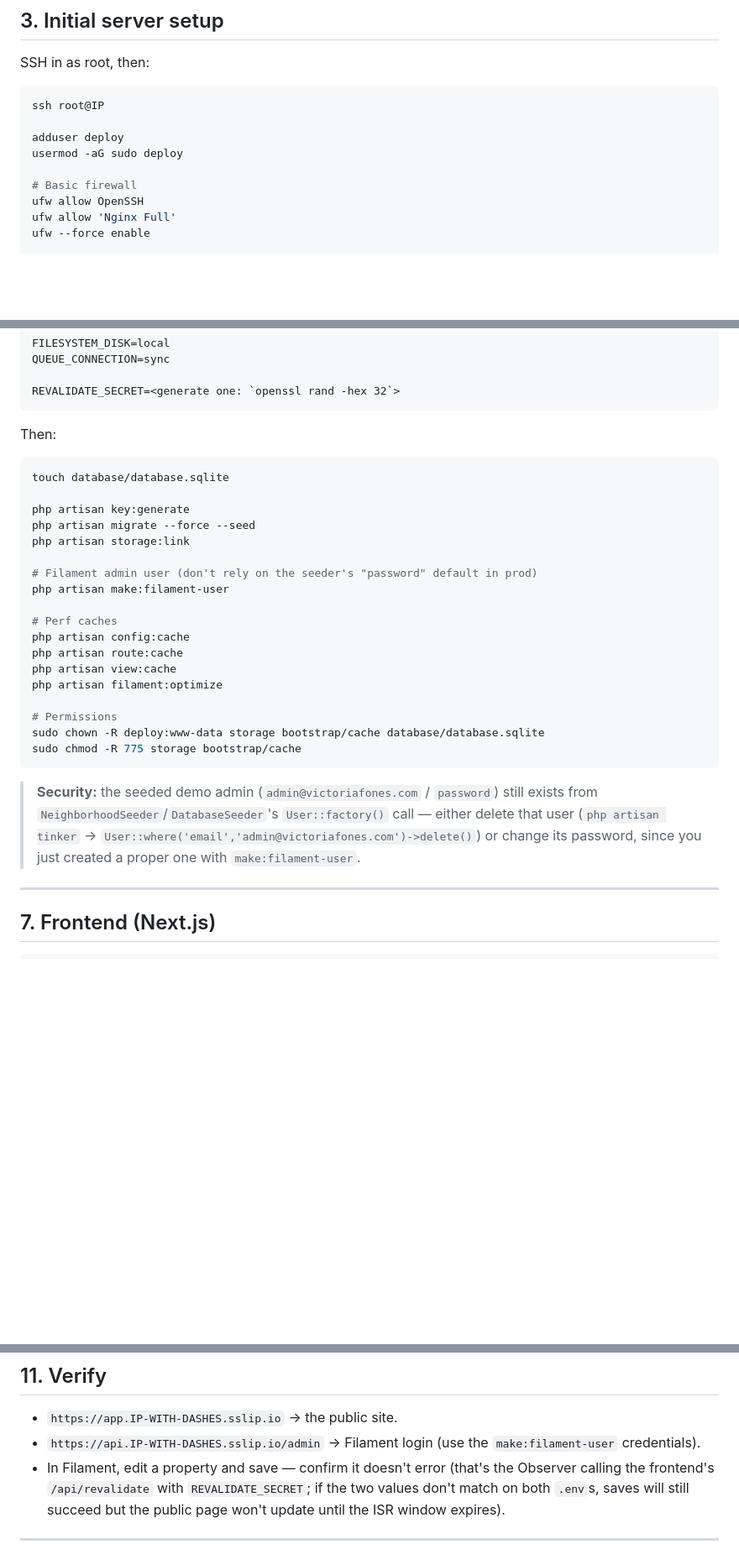
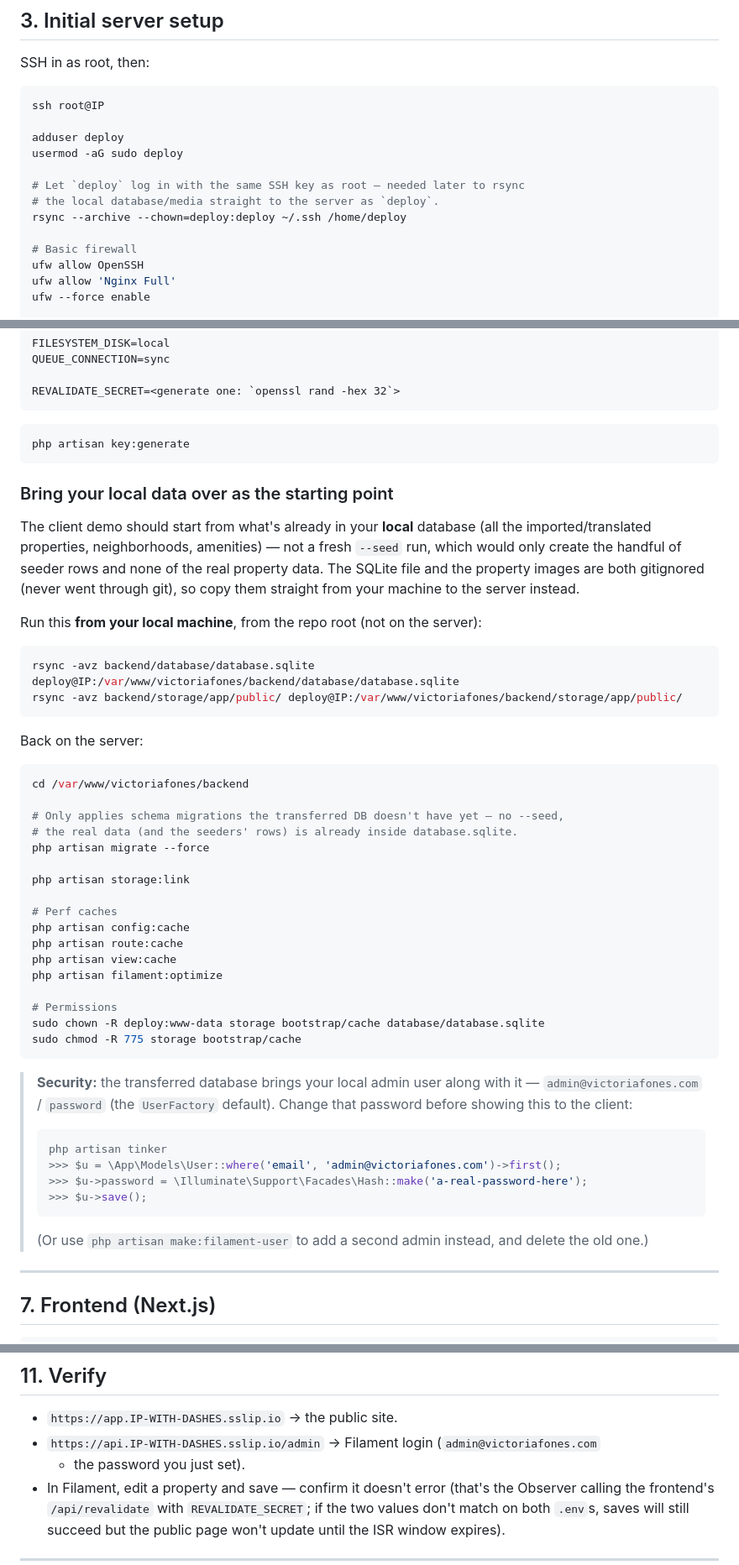
Before and after one commit to matiaspozzo/victoriafones, a Markdown page: DEPLOY.md, 3 parts joined by grey strips. Shown at 84% size. Drawn GitHub-style; blank space fills up the shorter version.

Commit message:
Deploy guide: seed production from local data, not fresh migrations
The local database.sqlite/storage media already have the real imported
properties/translations; a fresh --seed run would only create the
seeders' rows and lose all of that. Transfer the local DB + media via
rsync instead, then migrate --force without --seed.

Also fixes PHP 8.2 install on Ubuntu 24.04 (its default repos only ship
8.3) by adding the ondrej/php PPA.

````diff
--- a/DEPLOY.md
+++ b/DEPLOY.md
@@ -67,6 +67,10 @@ ssh root@IP
 
 adduser deploy
 usermod -aG sudo deploy
+
+# Let `deploy` log in with the same SSH key as root — needed later to rsync
+# the local database/media straight to the server as `deploy`.
+rsync --archive --chown=deploy:deploy ~/.ssh /home/deploy
 
 # Basic firewall
 ufw allow OpenSSH
@@ -161,17 +165,35 @@ QUEUE_CONNECTION=sync
 REVALIDATE_SECRET=<generate one: `openssl rand -hex 32`>
 ```
 
-Then:
+```bash
+php artisan key:generate
+```
+
+### Bring your local data over as the starting point
+
+The client demo should start from what's already in your **local** database (all the
+imported/translated properties, neighborhoods, amenities) — not a fresh `--seed` run,
+which would only create the handful of seeder rows and none of the real property data.
+The SQLite file and the property images are both gitignored (never went through git),
+so copy them straight from your machine to the server instead.
+
+Run this **from your local machine**, from the repo root (not on the server):
 
 ```bash
-touch database/database.sqlite
+rsync -avz backend/database/database.sqlite deploy@IP:/var/www/victoriafones/backend/database/database.sqlite
+rsync -avz backend/storage/app/public/ deploy@IP:/var/www/victoriafones/backend/storage/app/public/
+```
 
-php artisan key:generate
-php artisan migrate --force --seed
+Back on the server:
+
+```bash
+cd /var/www/victoriafones/backend
+
+# Only applies schema migrations the transferred DB doesn't have yet — no --seed,
+# the real data (and the seeders' rows) is already inside database.sqlite.
+php artisan migrate --force
+
 php artisan storage:link
-
-# Filament admin user (don't rely on the seeder's "password" default in prod)
-php artisan make:filament-user
 
 # Perf caches
 php artisan config:cache
@@ -184,10 +206,17 @@ sudo chown -R deploy:www-data storage bootstrap/cache database/database.sqlite
 sudo chmod -R 775 storage bootstrap/cache
 ```
 
-> **Security:** the seeded demo admin (`admin@victoriafones.com` / `password`) still
-> exists from `NeighborhoodSeeder`/`DatabaseSeeder`'s `User::factory()` call — either
-> delete that user (`php artisan tinker` → `User::where('email','admin@victoriafones.com')->delete()`)
-> or change its password, since you just created a proper one with `make:filament-user`.
+> **Security:** the transferred database brings your local admin user along with it —
+> `admin@victoriafones.com` / `password` (the `UserFactory` default). Change that
+> password before showing this to the client:
+> ```bash
+> php artisan tinker
+> >>> $u = \App\Models\User::where('email', 'admin@victoriafones.com')->first();
+> >>> $u->password = \Illuminate\Support\Facades\Hash::make('a-real-password-here');
+> >>> $u->save();
+> ```
+> (Or use `php artisan make:filament-user` to add a second admin instead, and delete
+> the old one.)
 
 ---
 
@@ -302,8 +331,8 @@ timer it installs — nothing else to do.
 ## 11. Verify
 
 - `https://app.IP-WITH-DASHES.sslip.io` → the public site.
-- `https://api.IP-WITH-DASHES.sslip.io/admin` → Filament login (use the
-  `make:filament-user` credentials).
+- `https://api.IP-WITH-DASHES.sslip.io/admin` → Filament login (`admin@victoriafones.com`
+  + the password you just set).
 - In Filament, edit a property and save — confirm it doesn't error (that's the
   Observer calling the frontend's `/api/revalidate` with `REVALIDATE_SECRET`; if the
   two values don't match on both `.env`s, saves will still succeed but the public page
````
